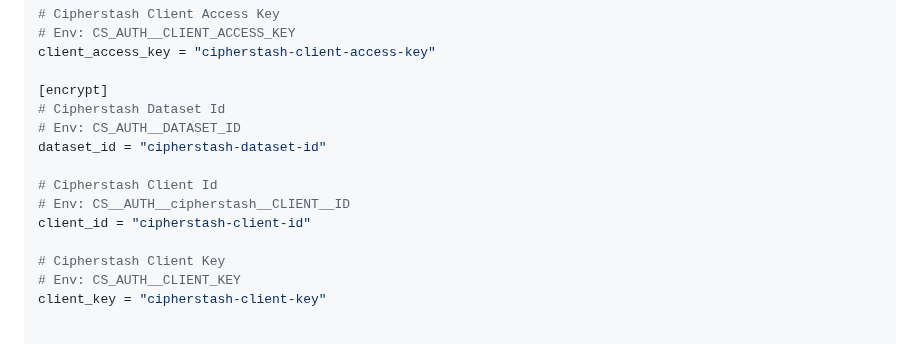
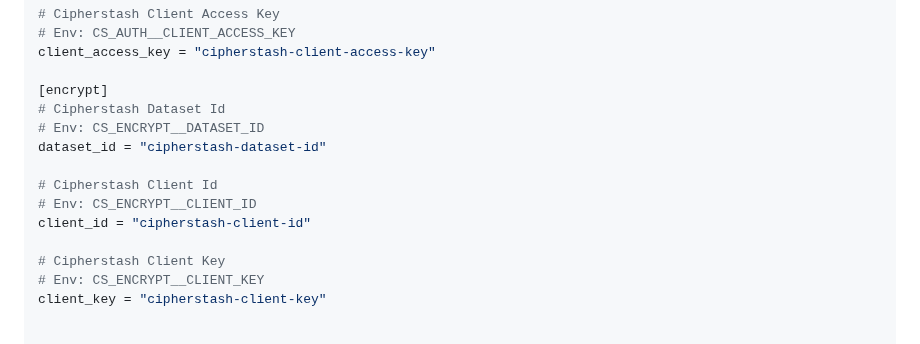
Before and after one commit to cipherstash/proxy, a Markdown page: README.md, the part around the change. Drawn GitHub-style.

Commit message:
Correctly name the environment variables

```diff
--- a/README.md
+++ b/README.md
@@ -165,15 +165,15 @@ client_access_key = "cipherstash-client-access-key"
 
 [encrypt]
 # Cipherstash Dataset Id
-# Env: CS_AUTH__DATASET_ID
+# Env: CS_ENCRYPT__DATASET_ID
 dataset_id = "cipherstash-dataset-id"
 
 # Cipherstash Client Id
-# Env: CS__AUTH__cipherstash__CLIENT__ID
+# Env: CS_ENCRYPT__CLIENT_ID
 client_id = "cipherstash-client-id"
 
 # Cipherstash Client Key
-# Env: CS_AUTH__CLIENT_KEY
+# Env: CS_ENCRYPT__CLIENT_KEY
 client_key = "cipherstash-client-key"
 
 
```
